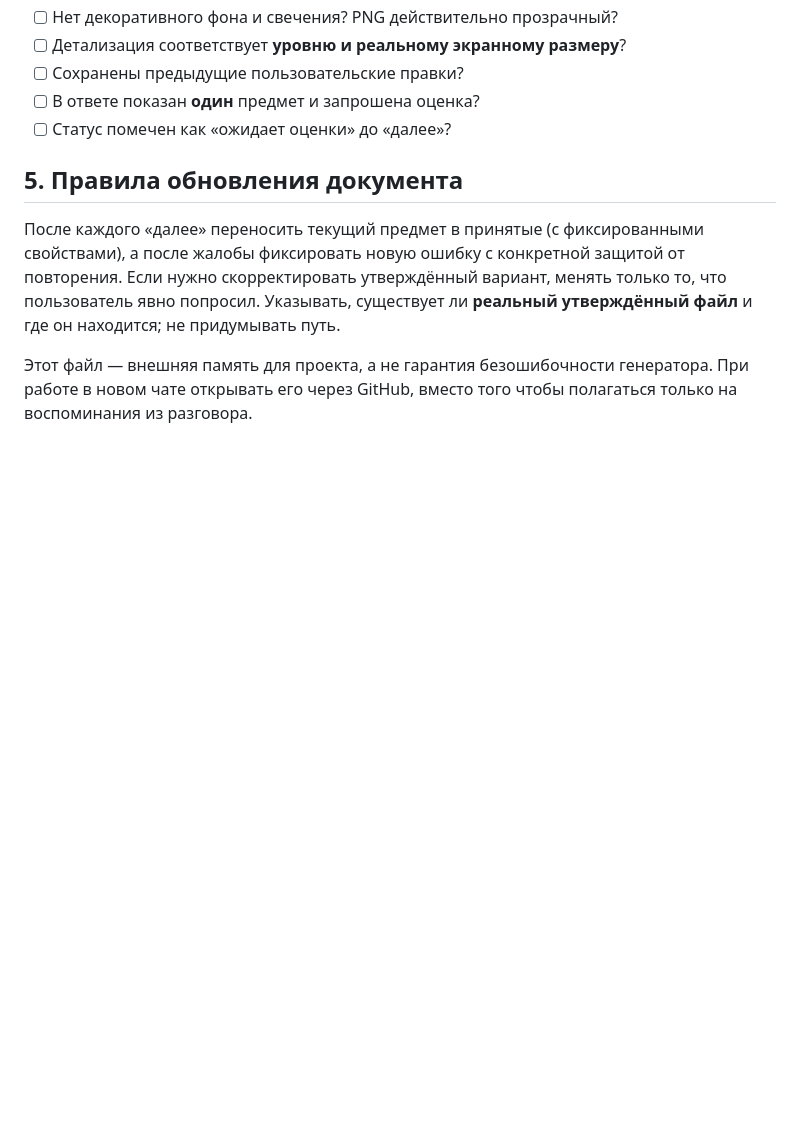
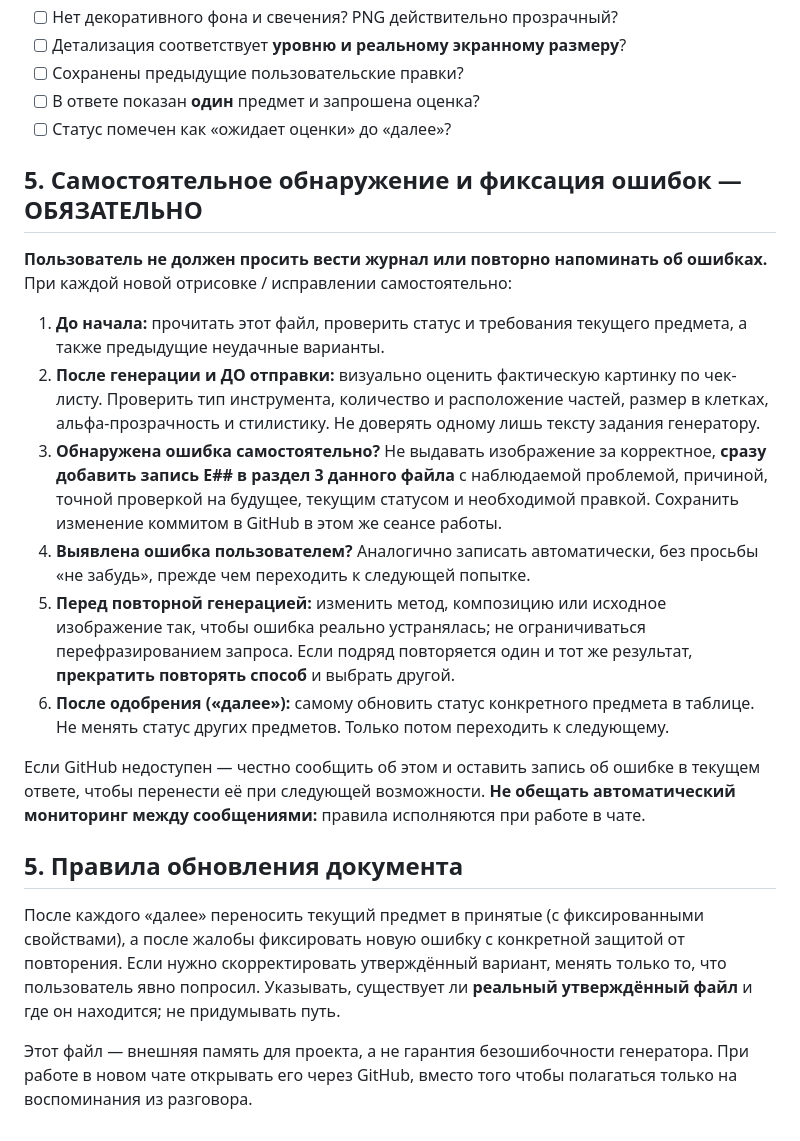
Before and after one commit to Mooouse/g, a Markdown page: ART_ASSET_RULES.md, the part around the change. Rendered like a GitHub page; blank space fills up the shorter version.

Commit message:
Require proactive error logging and pre-send visual verification without reminders

```diff
--- a/ART_ASSET_RULES.md
+++ b/ART_ASSET_RULES.md
@@ -77,6 +77,19 @@
 - [ ] В ответе показан **один** предмет и запрошена оценка?
 - [ ] Статус помечен как «ожидает оценки» до «далее»?
 
+## 5. Самостоятельное обнаружение и фиксация ошибок — ОБЯЗАТЕЛЬНО
+
+**Пользователь не должен просить вести журнал или повторно напоминать об ошибках.** При каждой новой отрисовке / исправлении самостоятельно:
+
+1. **До начала:** прочитать этот файл, проверить статус и требования текущего предмета, а также предыдущие неудачные варианты.
+2. **После генерации и ДО отправки:** визуально оценить фактическую картинку по чек-листу. Проверить тип инструмента, количество и расположение частей, размер в клетках, альфа-прозрачность и стилистику. Не доверять одному лишь тексту задания генератору.
+3. **Обнаружена ошибка самостоятельно?** Не выдавать изображение за корректное, **сразу добавить запись E## в раздел 3 данного файла** с наблюдаемой проблемой, причиной, точной проверкой на будущее, текущим статусом и необходимой правкой. Сохранить изменение коммитом в GitHub в этом же сеансе работы.
+4. **Выявлена ошибка пользователем?** Аналогично записать автоматически, без просьбы «не забудь», прежде чем переходить к следующей попытке.
+5. **Перед повторной генерацией:** изменить метод, композицию или исходное изображение так, чтобы ошибка реально устранялась; не ограничиваться перефразированием запроса. Если подряд повторяется один и тот же результат, **прекратить повторять способ** и выбрать другой.
+6. **После одобрения («далее»):** самому обновить статус конкретного предмета в таблице. Не менять статус других предметов. Только потом переходить к следующему.
+
+Если GitHub недоступен — честно сообщить об этом и оставить запись об ошибке в текущем ответе, чтобы перенести её при следующей возможности. **Не обещать автоматический мониторинг между сообщениями:** правила исполняются при работе в чате.
+
 ## 5. Правила обновления документа
 
 После каждого «далее» переносить текущий предмет в принятые (с фиксированными свойствами), а после жалобы фиксировать новую ошибку с конкретной защитой от повторения. Если нужно скорректировать утверждённый вариант, менять только то, что пользователь явно попросил. Указывать, существует ли **реальный утверждённый файл** и где он находится; не придумывать путь.
```
